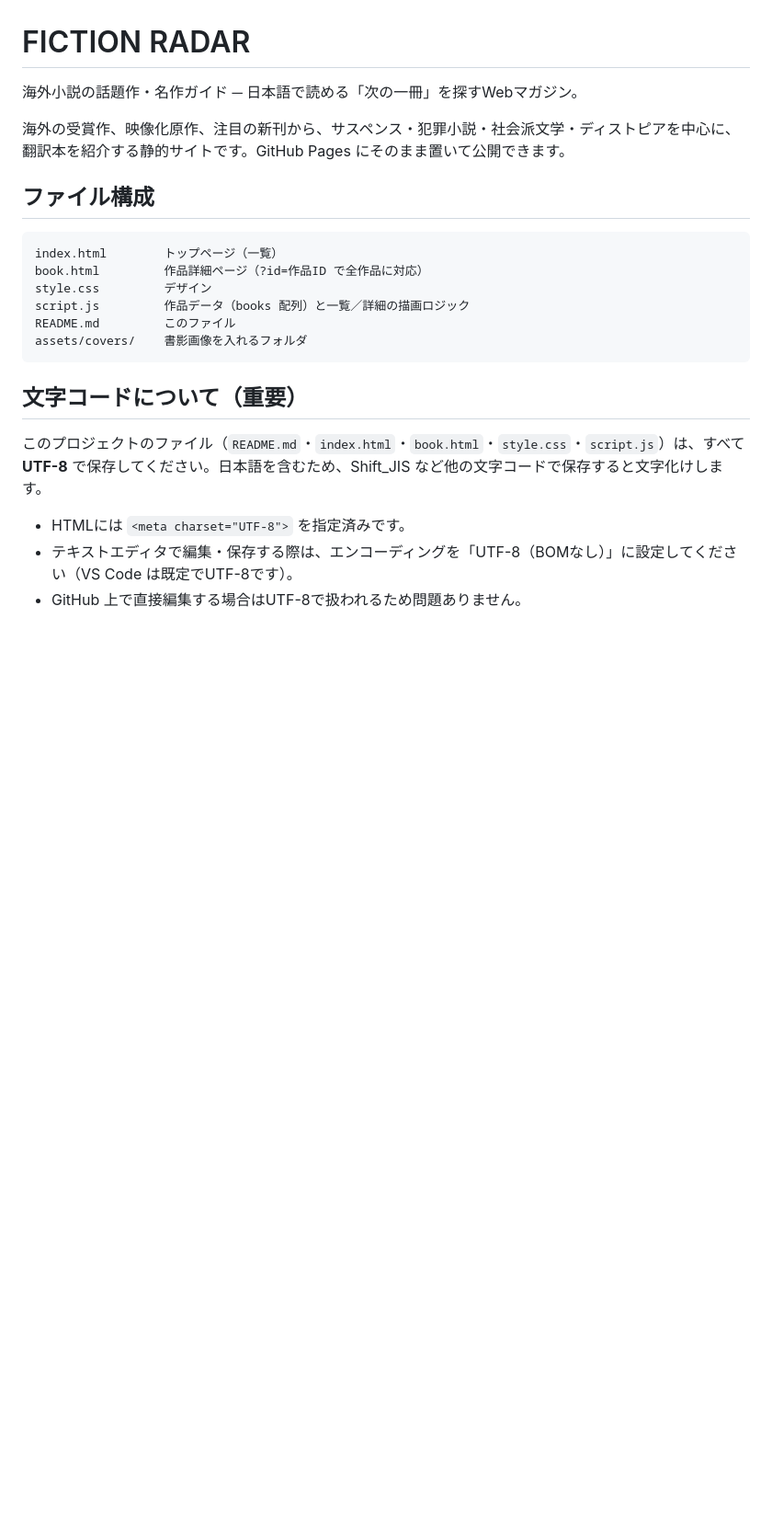
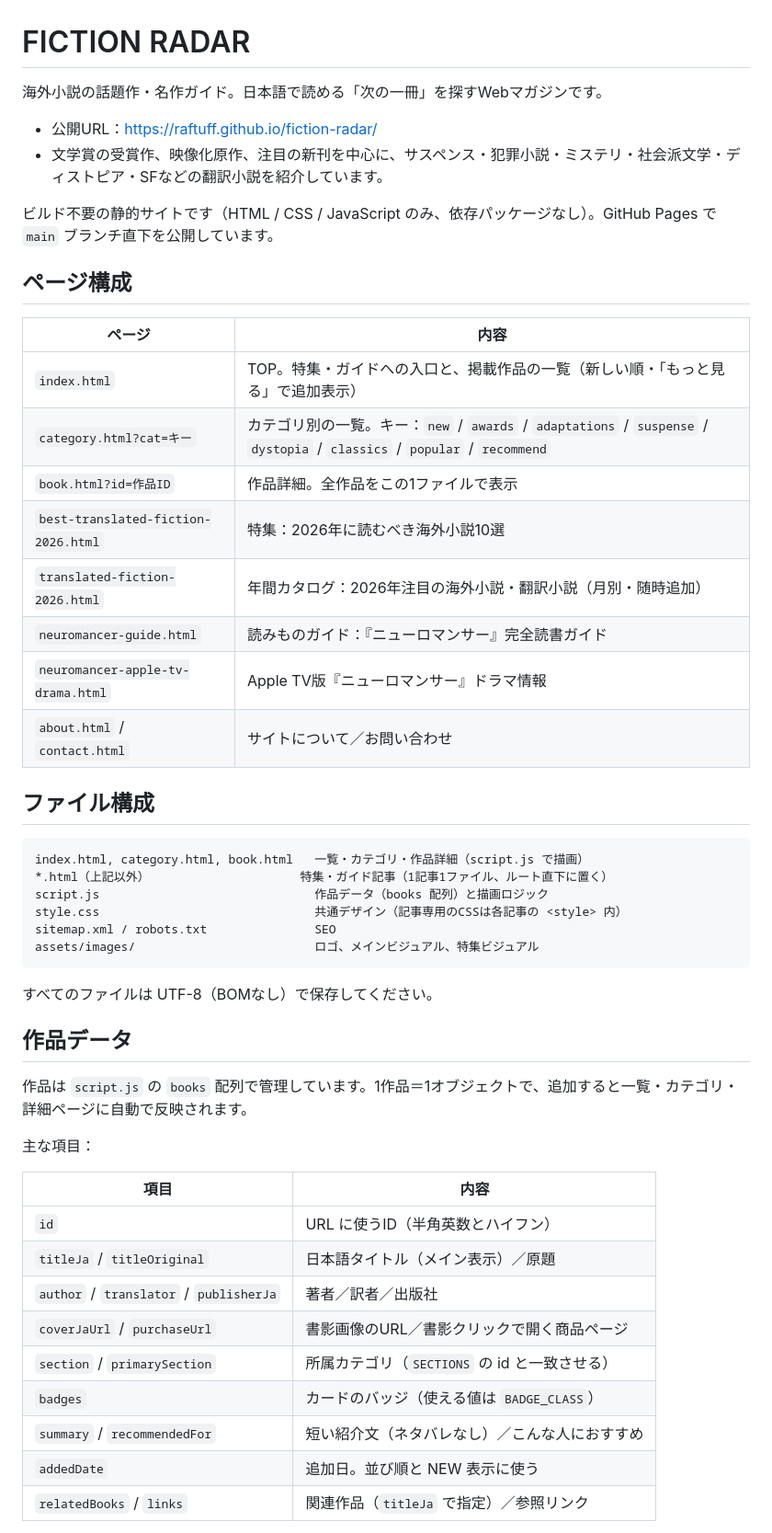
Before and after one commit to raftuff/fiction-radar, a Markdown page: README.md, the part around one of its changes. Shown at 92% size. GitHub-like rendering; blank space fills up the shorter version.

````diff
--- a/README.md
+++ b/README.md
@@ -1,24 +1,53 @@
 # FICTION RADAR
 
-海外小説の話題作・名作ガイド ─ 日本語で読める「次の一冊」を探すWebマガジン。
+海外小説の話題作・名作ガイド。日本語で読める「次の一冊」を探すWebマガジンです。
 
-海外の受賞作、映像化原作、注目の新刊から、サスペンス・犯罪小説・社会派文学・ディストピアを中心に、翻訳本を紹介する静的サイトです。GitHub Pages にそのまま置いて公開できます。
+- 公開URL：https://raftuff.github.io/fiction-radar/
+- 文学賞の受賞作、映像化原作、注目の新刊を中心に、サスペンス・犯罪小説・ミステリ・社会派文学・ディストピア・SFなどの翻訳小説を紹介しています。
+
+ビルド不要の静的サイトです（HTML / CSS / JavaScript のみ、依存パッケージなし）。GitHub Pages で `main` ブランチ直下を公開しています。
+
+## ページ構成
+
+| ページ | 内容 |
+|---|---|
+| `index.html` | TOP。特集・ガイドへの入口と、掲載作品の一覧（新しい順・「もっと見る」で追加表示） |
+| `category.html?cat=キー` | カテゴリ別の一覧。キー：`new` / `awards` / `adaptations` / `suspense` / `dystopia` / `classics` / `popular` / `recommend` |
+| `book.html?id=作品ID` | 作品詳細。全作品をこの1ファイルで表示 |
+| `best-translated-fiction-2026.html` | 特集：2026年に読むべき海外小説10選 |
+| `translated-fiction-2026.html` | 年間カタログ：2026年注目の海外小説・翻訳小説（月別・随時追加） |
+| `neuromancer-guide.html` | 読みものガイド：『ニューロマンサー』完全読書ガイド |
+| `neuromancer-apple-tv-drama.html` | Apple TV版『ニューロマンサー』ドラマ情報 |
+| `about.html` / `contact.html` | サイトについて／お問い合わせ |
 
 ## ファイル構成
 
 ```
-index.html        トップページ（一覧）
-book.html         作品詳細ページ（?id=作品ID で全作品に対応）
-style.css         デザイン
-script.js         作品データ（books 配列）と一覧／詳細の描画ロジック
-README.md         このファイル
-assets/covers/    書影画像を入れるフォルダ
+index.html, category.html, book.html   一覧・カテゴリ・作品詳細（script.js で描画）
+*.html（上記以外）                     特集・ガイド記事（1記事1ファイル、ルート直下に置く）
+script.js                              作品データ（books 配列）と描画ロジック
+style.css                              共通デザイン（記事専用のCSSは各記事の <style> 内）
+sitemap.xml / robots.txt               SEO
+assets/images/                         ロゴ、メインビジュアル、特集ビジュアル
 ```
 
-## 文字コードについて（重要）
+すべてのファイルは UTF-8（BOMなし）で保存してください。
 
-このプロジェクトのファイル（`README.md`・`index.html`・`book.html`・`style.css`・`script.js`）は、すべて **UTF-8** で保存してください。日本語を含むため、Shift_JIS など他の文字コードで保存すると文字化けします。
+## 作品データ
 
-- HTMLには `<meta charset="UTF-8">` を指定済みです。
-- テキストエディタで編集・保存する際は、エンコーディングを「UTF-8（BOMなし）」に設定してください（VS Code は既定でUTF-8です）。
-- GitHub 上で直接編集する場合はUTF-8で扱われるため問題ありません。
+作品は `script.js` の `books` 配列で管理しています。1作品＝1オブジェクトで、追加すると一覧・カテゴリ・詳細ページに自動で反映されます。
+
+主な項目：
+
+| 項目 | 内容 |
+|---|---|
+| `id` | URL に使うID（半角英数とハイフン） |
+| `titleJa` / `titleOriginal` | 日本語タイトル（メイン表示）／原題 |
+| `author` / `translator` / `publisherJa` | 著者／訳者／出版社 |
+| `coverJaUrl` / `purchaseUrl` | 書影画像のURL／書影クリックで開く商品ページ |
+| `section` / `primarySection` | 所属カテゴリ（`SECTIONS` の id と一致させる） |
+| `badges` | カードのバッジ（使える値は `BADGE_CLASS`） |
+| `summary` / `recommendedFor` | 短い紹介文（ネタバレなし）／こんな人におすすめ |
+| `addedDate` | 追加日。並び順と NEW 表示に使う |
+| `relatedBooks` / `links` | 関連作品（`titleJa` で指定）／参照リンク |
+
````
Also changed, not shown: other parts of README.md (+17 -119 lines).
